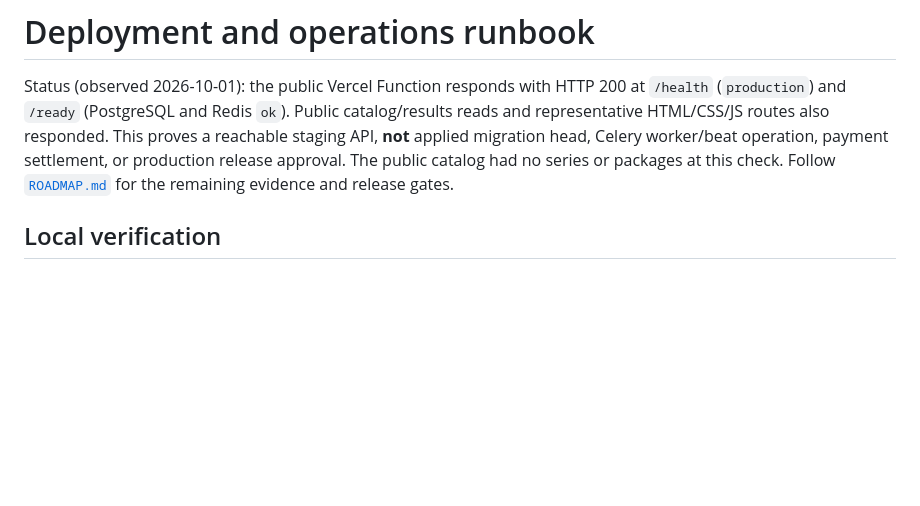
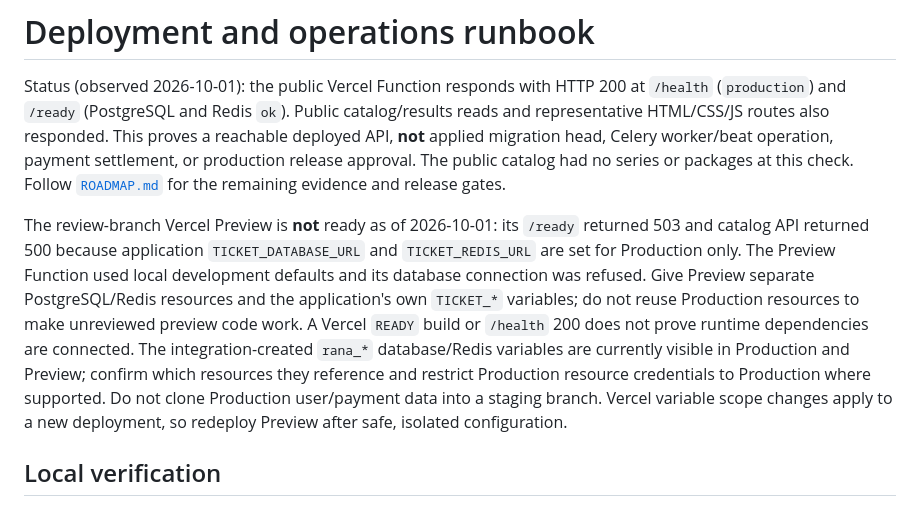
Before and after one commit to rohitranjan15082007/e_ticket_platform, a Markdown page: docs/deployment.md, the part around the change. Drawn GitHub-style; blank space fills up the shorter version.

```diff
--- a/docs/deployment.md
+++ b/docs/deployment.md
@@ -3,10 +3,25 @@
 Status (observed 2026-10-01): the public Vercel Function responds with HTTP 200
 at `/health` (`production`) and `/ready` (PostgreSQL and Redis `ok`). Public
 catalog/results reads and representative HTML/CSS/JS routes also responded.
-This proves a reachable staging API, **not** applied migration head, Celery
+This proves a reachable deployed API, **not** applied migration head, Celery
 worker/beat operation, payment settlement, or production release approval.
 The public catalog had no series or packages at this check. Follow
 [`ROADMAP.md`](../ROADMAP.md) for the remaining evidence and release gates.
+
+The review-branch Vercel Preview is **not** ready as of 2026-10-01: its
+`/ready` returned 503 and catalog API returned 500 because application
+`TICKET_DATABASE_URL` and `TICKET_REDIS_URL` are set for Production only.
+The Preview Function used local development defaults and its database
+connection was refused. Give Preview separate PostgreSQL/Redis resources and
+the application's own `TICKET_*` variables; do not reuse Production resources
+to make unreviewed preview code work. A Vercel `READY` build or `/health` 200
+does not prove runtime dependencies are connected.
+The integration-created `rana_*` database/Redis variables are currently
+visible in Production and Preview; confirm which resources they reference and
+restrict Production resource credentials to Production where supported. Do
+not clone Production user/payment data into a staging branch. Vercel variable
+scope changes apply to a new deployment, so redeploy Preview after safe,
+isolated configuration.
 
 ## Local verification
 
```
Also changed, not shown: PROGRESS.md (+13 -0 lines), ROADMAP.md (+26 -10 lines).
